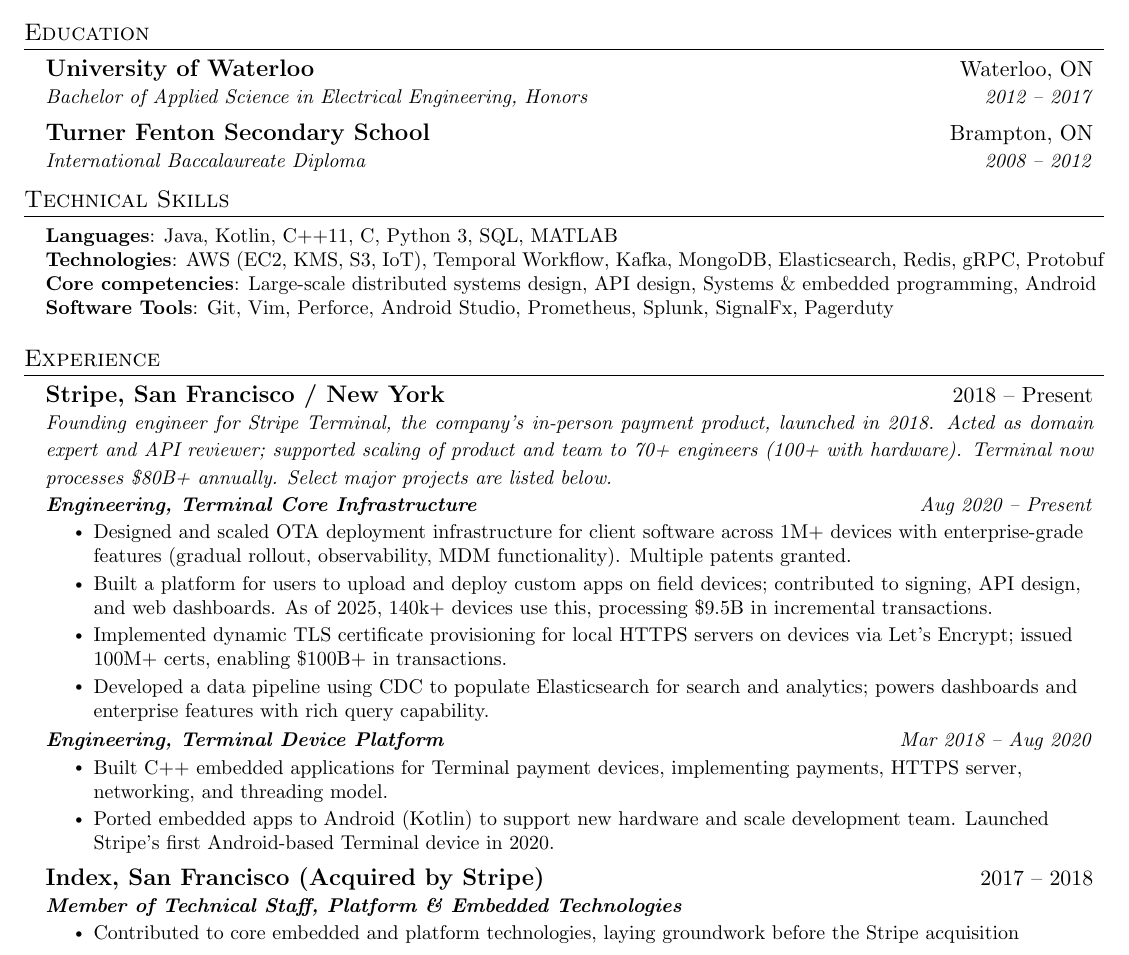
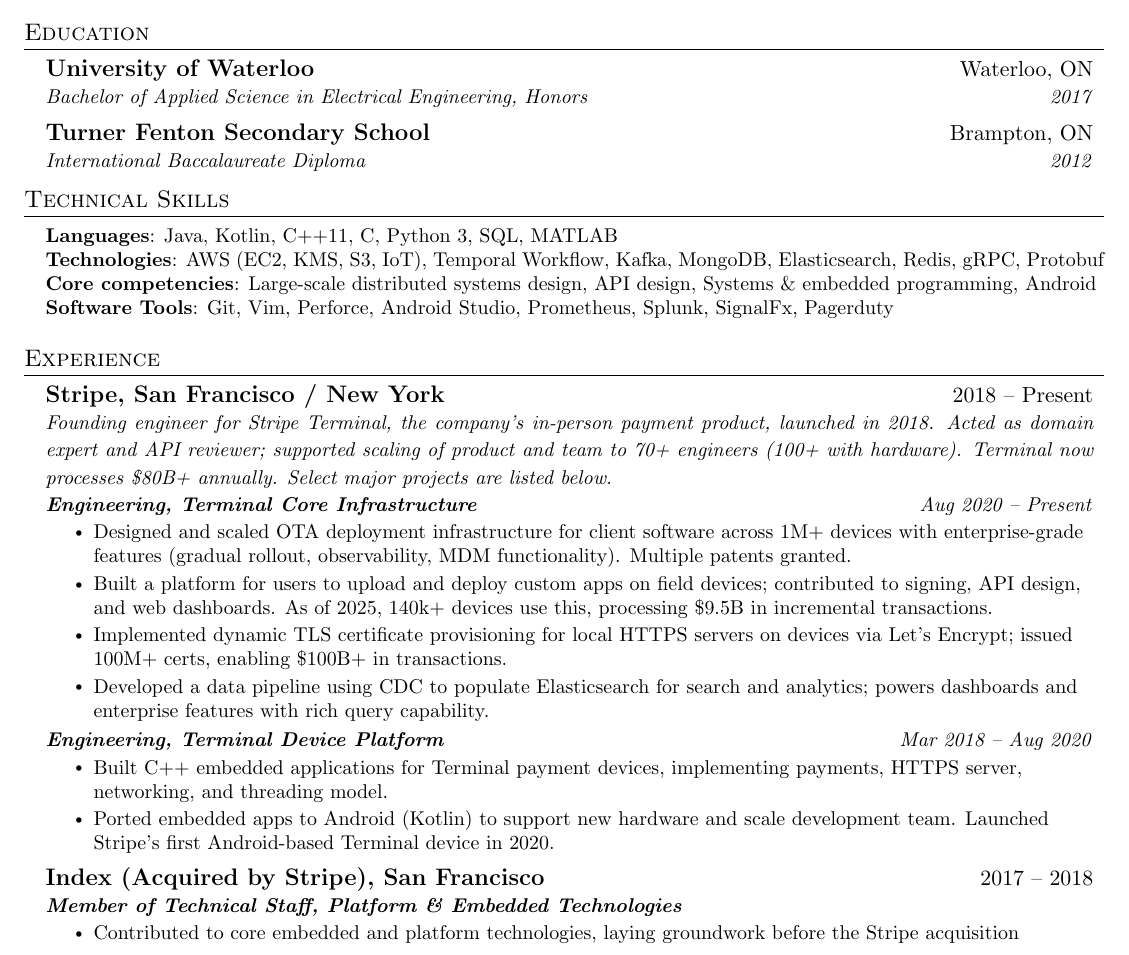
Before and after one commit to vpadma/vpadma.github.io, a LaTeX CV (resume/resume.tex): part of the page, cut so that both start at the same text. Compiled offline with pdfLaTeX.

Commit message:
nit resume

```diff
--- a/resume/resume.tex
+++ b/resume/resume.tex
@@ -117,10 +117,10 @@
   \resumeSubHeadingListStart
     \educationSubheading
       {University of Waterloo}{Waterloo, ON}
-      {Bachelor of Applied Science in Electrical Engineering, Honors}{2012 -- 2017}
+      {Bachelor of Applied Science in Electrical Engineering, Honors}{2017}
     \educationSubheading
       {Turner Fenton Secondary School}{Brampton, ON}
-      {International Baccalaureate Diploma}{2008 -- 2012}
+      {International Baccalaureate Diploma}{2012}
   \resumeSubHeadingListEnd
 
 %-----------TECHNICAL SKILLS-----------
@@ -155,7 +155,7 @@
       \resumeItemListEnd
 
     \resumeSubheading
-      {Index, San Francisco (Acquired by Stripe)}{2017 -- 2018}
+      {Index (Acquired by Stripe), San Francisco}{2017 -- 2018}
       {Member of Technical Staff, Platform \& Embedded Technologies}{}
       \resumeItemListStart
         \resumeItem{Contributed to core embedded and platform technologies, laying groundwork before the Stripe acquisition}
```
Also changed, not shown: resume.pdf.
